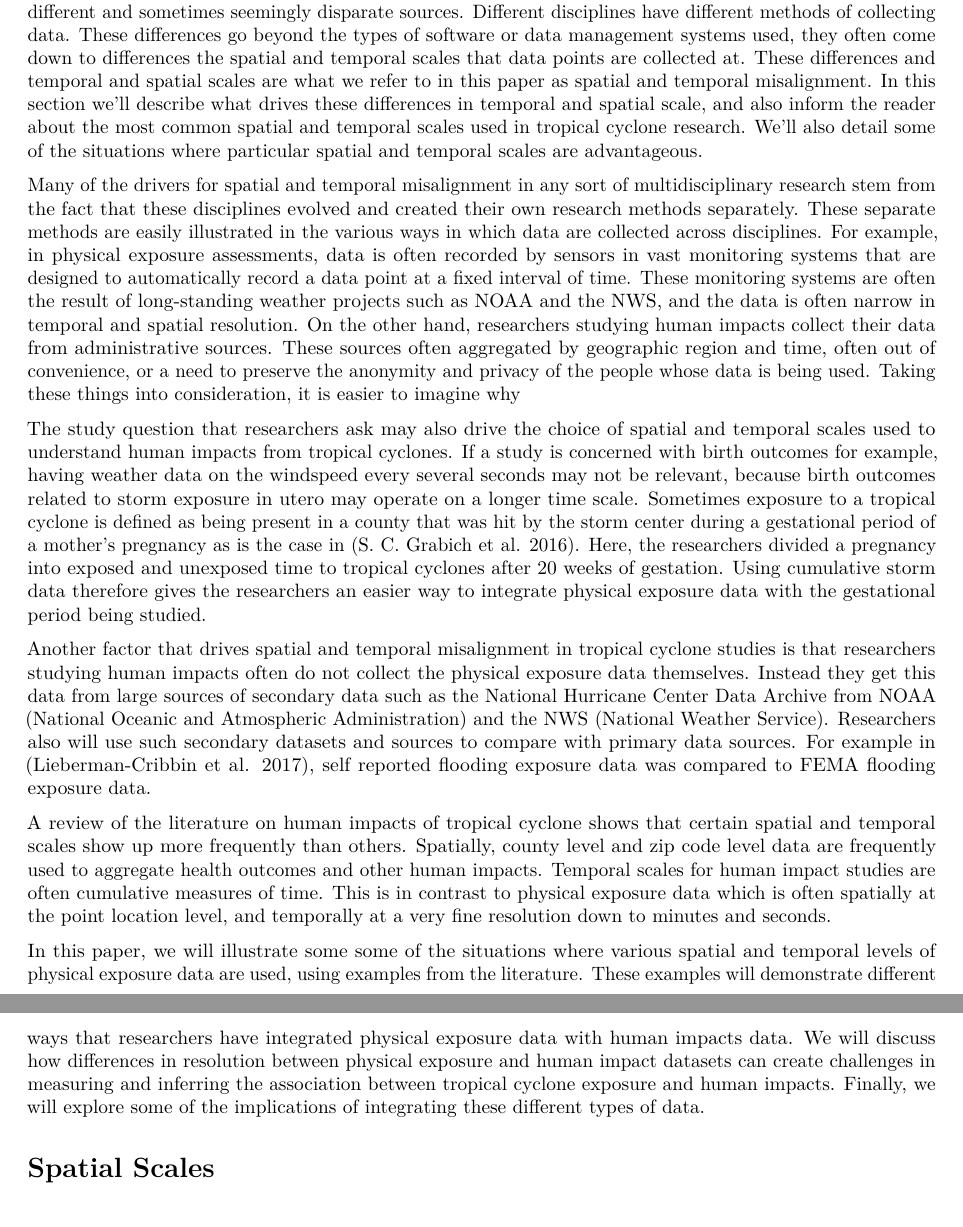
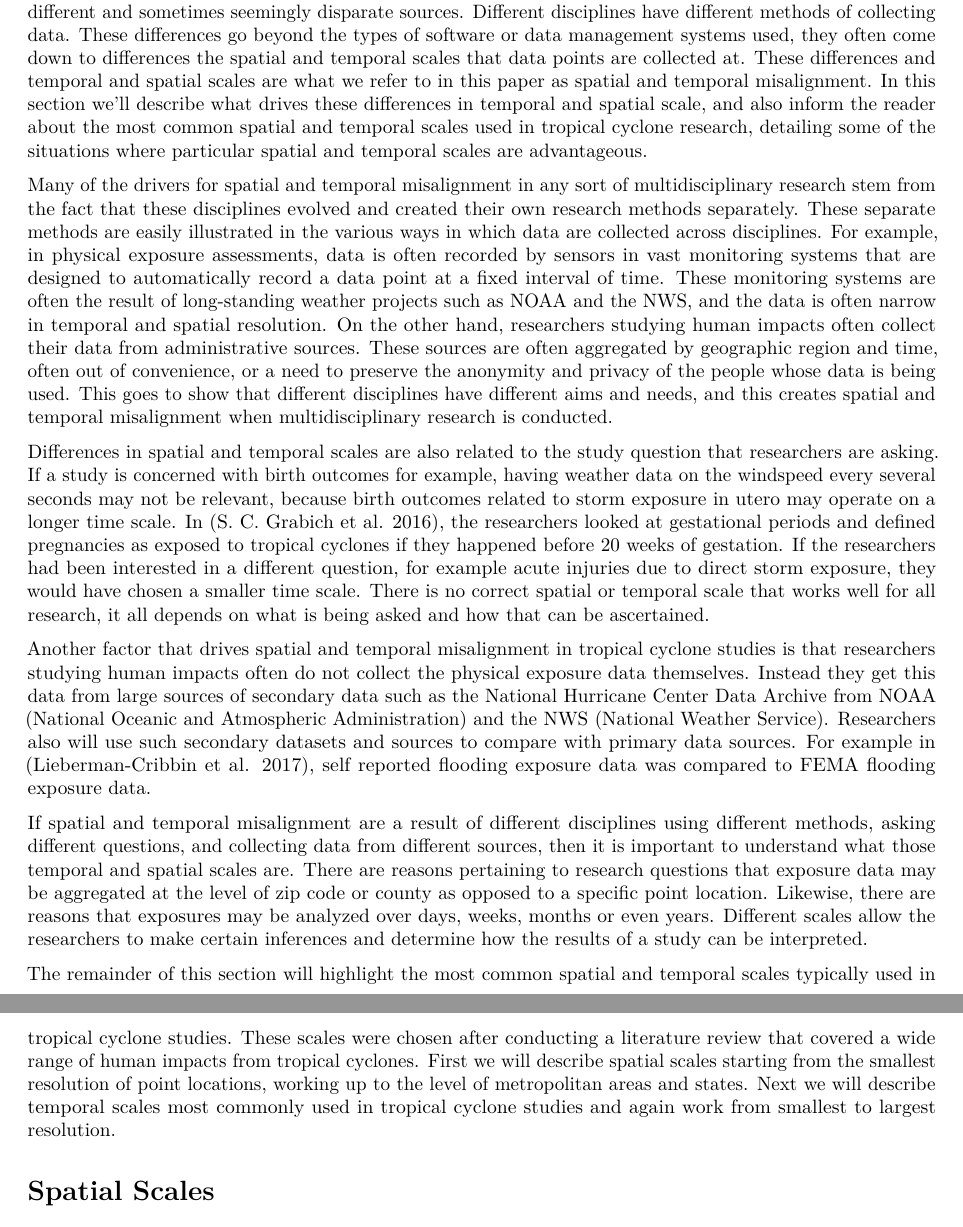
Before and after one commit to mhughes26/tropical_cyclone_health, an R Markdown document (tropical_storm_paper.Rmd): two parts of pages 2 and 3 of 16, joined at a grey line, cut so that both start at the same text. Rendered offline with R 4.5, knitr and Pandoc, then LaTeX, with nearby package versions.

Commit message:
finish introduction to first section

```diff
--- a/tropical_storm_paper.Rmd
+++ b/tropical_storm_paper.Rmd
@@ -21,18 +21,17 @@ Here we explore cases and implications of integrating data at different temporal
 
 # Spatial and Temporal Misalignment: Origins of Integration Challenges
 
-Questions about the human impacts of tropical cyclones are multidisciplinary, and as such require datsets from different and sometimes seemingly disparate sources. Different disciplines have different methods of collecting data. These differences go beyond the types of software or data management systems used, they often come down to differences the spatial and temporal scales that data points are collected at. These differences and temporal and spatial scales are what we refer to in this paper as spatial and temporal misalignment. In this section we'll describe what drives these differences in temporal and spatial scale, and also inform the reader about the most common spatial and temporal scales used in tropical cyclone research. We'll also detail some of the situations where particular spatial and temporal scales are advantageous.
+Questions about the human impacts of tropical cyclones are multidisciplinary, and as such require datsets from different and sometimes seemingly disparate sources. Different disciplines have different methods of collecting data. These differences go beyond the types of software or data management systems used, they often come down to differences the spatial and temporal scales that data points are collected at. These differences and temporal and spatial scales are what we refer to in this paper as spatial and temporal misalignment. In this section we'll describe what drives these differences in temporal and spatial scale, and also inform the reader about the most common spatial and temporal scales used in tropical cyclone research, detailing some of the situations where particular spatial and temporal scales are advantageous.
 
-Many of the drivers for spatial and temporal misalignment in any sort of multidisciplinary research stem from the fact that these disciplines evolved and created their own research methods separately. These separate methods are easily illustrated in the various ways in which data are collected across disciplines. For example, in physical exposure assessments,  data is often recorded by sensors in vast monitoring systems that are designed to automatically record a data point at a fixed interval of time. These monitoring systems are often the result of long-standing weather projects such as NOAA and the NWS, and the data is often narrow in temporal and spatial resolution. On the other hand, researchers studying human impacts collect their data from administrative sources. These sources often aggregated by geographic region and time, often out of convenience, or a need to preserve the anonymity and privacy of the people whose data is being used. Taking these things into consideration, it is easier to imagine why
+Many of the drivers for spatial and temporal misalignment in any sort of multidisciplinary research stem from the fact that these disciplines evolved and created their own research methods separately. These separate methods are easily illustrated in the various ways in which data are collected across disciplines. For example, in physical exposure assessments,  data is often recorded by sensors in vast monitoring systems that are designed to automatically record a data point at a fixed interval of time. These monitoring systems are often the result of long-standing weather projects such as NOAA and the NWS, and the data is often narrow in temporal and spatial resolution. On the other hand, researchers studying human impacts often collect their data from administrative sources. These sources are often aggregated by geographic region and time, often out of convenience, or a need to preserve the anonymity and privacy of the people whose data is being used. This goes to show that different disciplines have different aims and needs, and this creates spatial and temporal misalignment when multidisciplinary research is conducted.
 
-The study question that researchers ask may also drive the choice of spatial and temporal scales used to understand human impacts from tropical cyclones. If a study is concerned with birth outcomes for example, having weather data on the windspeed every several seconds may not be relevant, because birth outcomes related to storm exposure in utero may operate on a longer time scale. Sometimes exposure to a tropical cyclone is defined as being present in a county that was hit by the storm center during a gestational period of a mother's pregnancy as is the case in [@grabich2016hurricane]. Here, the researchers divided a pregnancy into exposed and unexposed time to tropical cyclones after 20 weeks of gestation. Using cumulative storm data therefore gives the researchers an easier way to integrate physical exposure data with the gestational period being studied.
+Differences in spatial and temporal scales are also related to the study question that researchers are asking. If a study is concerned with birth outcomes for example, having weather data on the windspeed every several seconds may not be relevant, because birth outcomes related to storm exposure in utero may operate on a longer time scale. In [@grabich2016hurricane], the researchers looked at gestational periods and defined pregnancies as exposed to tropical cyclones if they happened before 20 weeks of gestation. If the researchers had been interested in a different question, for example acute injuries due to direct storm exposure, they would have chosen a smaller time scale. There is no correct spatial or temporal scale that works well for all research, it all depends on what is being asked and how that can be ascertained.
 
 Another factor that drives spatial and temporal misalignment in tropical cyclone studies is that researchers studying human impacts often do not collect the physical exposure data themselves. Instead they get this data from large sources of secondary data such as the National Hurricane Center Data Archive from NOAA (National Oceanic and Atmospheric Administration) and the NWS (National Weather Service). Researchers also will use such secondary datasets and sources to compare with primary data sources. For example in [@lieberman2017self], self reported flooding exposure data was compared to FEMA flooding exposure data.
 
-A review of the literature on human impacts of tropical cyclone shows that certain spatial and temporal scales show up more frequently than others. Spatially, county level and zip code level data are frequently used to aggregate health outcomes and other human impacts. Temporal scales for human impact studies are often cumulative measures of time. This is in contrast to physical exposure data which is often spatially at the point location level, and temporally at a very fine resolution down to minutes and seconds.
+If spatial and temporal misalignment are a result of different disciplines using different methods, asking different questions, and collecting data from different sources, then it is important to understand what those temporal and spatial scales are. There are reasons pertaining to research questions that exposure data may be aggregated at the level of zip code or county as opposed to a specific point location. Likewise, there are reasons that exposures may be analyzed over days, weeks, months or even years. Different scales allow the researchers to make certain inferences and determine how the results of a study can be interpreted.
 
-In this paper, we will illustrate some some of the situations where various spatial and temporal levels of physical exposure data are used, using examples from the literature. These examples will demonstrate different ways that researchers have integrated physical exposure data with human impacts data. We will discuss how differences in
-resolution between physical exposure and human impact datasets can create challenges in measuring and inferring the association between tropical cyclone exposure and human impacts. Finally, we will explore some of the implications of integrating these different types of data.
+The remainder of this section will highlight the most common spatial and temporal scales typically used in tropical cyclone studies. These scales were chosen after conducting a literature review that covered a wide range of human impacts from tropical cyclones. First we will describe spatial scales starting from the smallest resolution of point locations, working up to the level of metropolitan areas and states. Next we will describe temporal scales most commonly used in tropical cyclone studies and again work from smallest to largest resolution.
 
 # Spatial Scales
 
```
